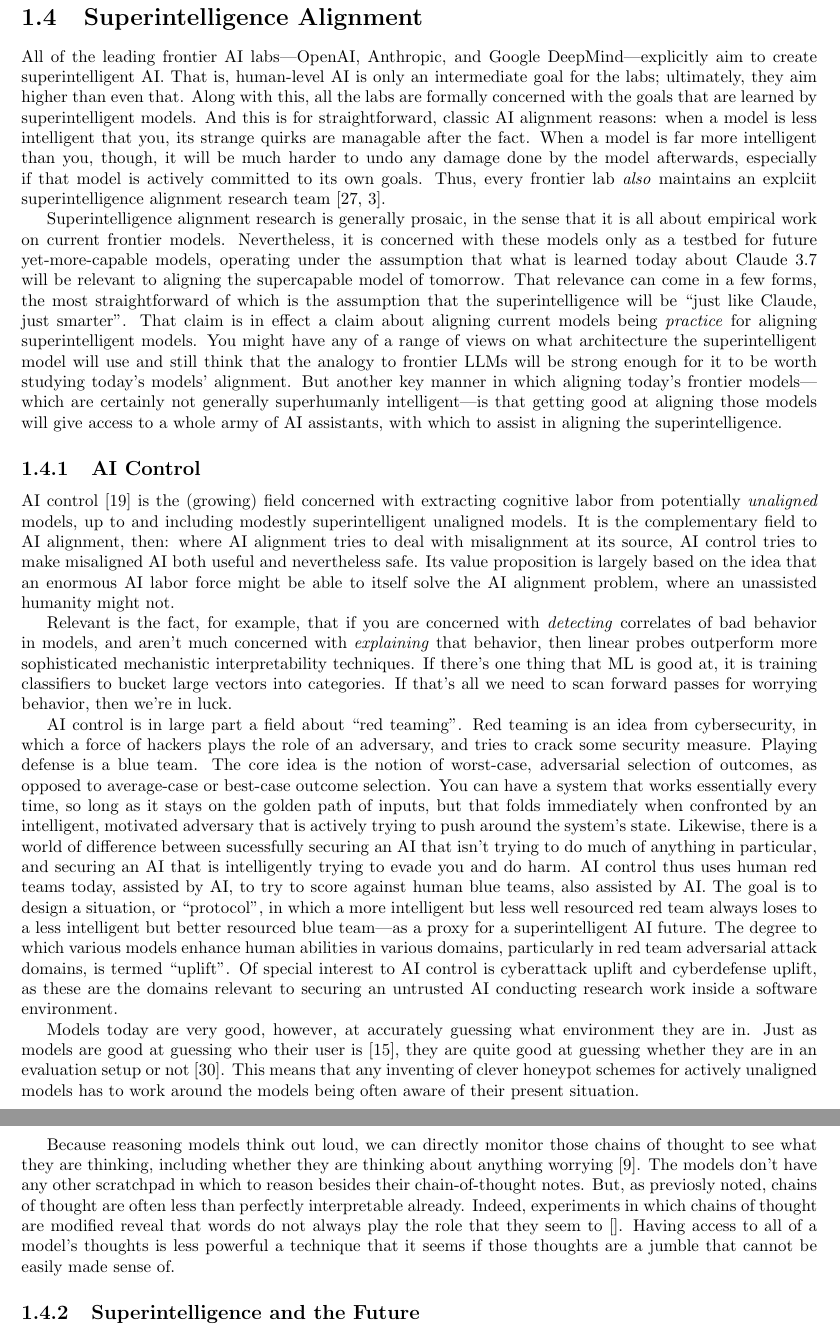
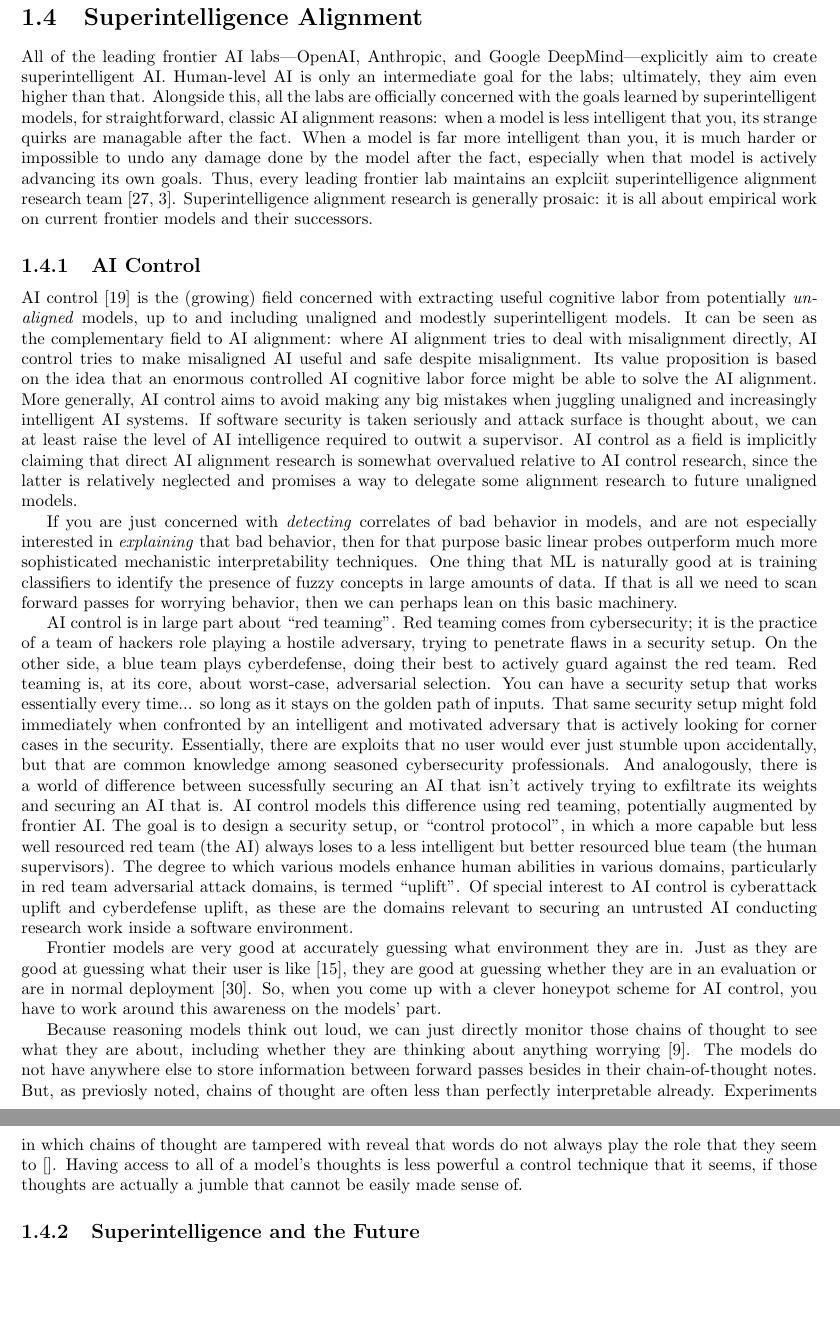
Before and after one commit to simbrain/NeuralNetworksCogSciBook, a LaTeX thesis (SampleContainerDoc.tex, which reads AI_Alignment.tex): two parts of pages 8 and 9 of 14, joined at a grey line, cut so that both start at the same text, the shorter picture padded with empty space. Compiled offline with pdfLaTeX.

Commit message:
fix: AI Control

```diff
--- a/AI_Alignment.tex
+++ b/AI_Alignment.tex
@@ -543,95 +543,87 @@
 
 \section{Superintelligence Alignment}
 All of the leading frontier AI labs---OpenAI, Anthropic, and Google
-DeepMind---explicitly aim to create superintelligent AI. That is, human-level
-AI is only an intermediate goal for the labs; ultimately, they aim higher than
-even that. Along with this, all the labs are formally concerned with the goals
-that are learned by superintelligent models. And this is for straightforward,
-classic AI alignment reasons: when a model is less intelligent that you, its
-strange quirks are managable after the fact. When a model is far more
-intelligent than you, though, it will be much harder to undo any damage done by
-the model afterwards, especially if that model is actively committed to its own
-goals. Thus, every frontier lab \emph{also} maintains an explciit
-superintelligence alignment research team \cite{leike2023superalignment,
-anthropic2025rsp}.
-
-Superintelligence alignment research is generally prosaic, in the sense that it
-is all about empirical work on current frontier models. Nevertheless, it is
-concerned with these models only as a testbed for future yet-more-capable
-models, operating under the assumption that what is learned today about Claude
-3.7 will be relevant to aligning the supercapable model of tomorrow. That
-relevance can come in a few forms, the most straightforward of which is the
-assumption that the superintelligence will be ``just like Claude, just
-smarter''. That claim is in effect a claim about aligning current models being
-\emph{practice} for aligning superintelligent models. You might have any of a
-range of views on what architecture the superintelligent model will use and
-still think that the analogy to frontier LLMs will be strong enough for it to
-be worth studying today's models' alignment. But another key manner in which
-aligning today's frontier models---which are certainly not generally
-superhumanly intelligent---is that getting good at aligning those models will
-give access to a whole army of AI assistants, with which to assist in aligning
-the superintelligence.
+DeepMind---explicitly aim to create superintelligent AI. Human-level AI is only
+an intermediate goal for the labs; ultimately, they aim even higher than that.
+Alongside this, all the labs are officially concerned with the goals learned by
+superintelligent models, for straightforward, classic AI alignment reasons:
+when a model is less intelligent that you, its strange quirks are managable
+after the fact. When a model is far more intelligent than you, it is much
+harder or impossible to undo any damage done by the model after the fact,
+especially when that model is actively advancing its own goals. Thus, every
+leading frontier lab maintains an explciit superintelligence alignment research
+team \cite{leike2023superalignment, anthropic2025rsp}. Superintelligence
+alignment research is generally prosaic: it is all about empirical work on
+current frontier models and their successors.
 
 \subsection{AI Control}
 % Elicit, HCH IDA Redwood Research AI Control teams
 AI control \cite{greenblatt2024aicontrol} is the (growing) field concerned with
-extracting cognitive labor from potentially \emph{unaligned} models, up to and
-including modestly superintelligent unaligned models. It is the complementary
-field to AI alignment, then: where AI alignment tries to deal with misalignment
-at its source, AI control tries to make misaligned AI both useful and
-nevertheless safe. Its value proposition is largely based on the idea that an
-enormous AI labor force might be able to itself solve the AI alignment problem,
-where an unassisted humanity might not.
+extracting useful cognitive labor from potentially \emph{unaligned} models, up
+to and including unaligned and modestly superintelligent models. It can be seen
+as the complementary field to AI alignment: where AI alignment tries to deal
+with misalignment directly, AI control tries to make misaligned AI useful and
+safe despite misalignment. Its value proposition is based on the idea that an
+enormous controlled AI cognitive labor force might be able to solve the AI
+alignment. More generally, AI control aims to avoid making any big mistakes
+when juggling unaligned and increasingly intelligent AI systems. If software
+security is taken seriously and attack surface is thought about, we can at
+least raise the level of AI intelligence required to outwit a supervisor. AI
+control as a field is implicitly claiming that direct AI alignment research is
+somewhat overvalued relative to AI control research, since the latter is
+relatively neglected and promises a way to delegate some alignment research to
+future unaligned models.
 
-Relevant is the fact, for example, that if you are concerned with
-\emph{detecting} correlates of bad behavior in models, and aren't much
-concerned with \emph{explaining} that behavior, then linear probes outperform
-more sophisticated mechanistic interpretability techniques. If there's one
-thing that ML is good at, it is training classifiers to bucket large vectors
-into categories. If that's all we need to scan forward passes for worrying
-behavior, then we're in luck.
+If you are just concerned with \emph{detecting} correlates of bad behavior in
+models, and are not especially interested in \emph{explaining} that bad
+behavior, then for that purpose basic linear probes outperform much more
+sophisticated mechanistic interpretability techniques. One thing that ML is
+naturally good at is training classifiers to identify the presence of fuzzy
+concepts in large amounts of data. If that is all we need to scan forward
+passes for worrying behavior, then we can perhaps lean on this basic machinery.
 
-AI control is in large part a field about ``red teaming''. Red teaming is an
-idea from cybersecurity, in which a force of hackers plays the role of an
-adversary, and tries to crack some security measure. Playing defense is a blue
-team. The core idea is the notion of worst-case, adversarial selection of
-outcomes, as opposed to average-case or best-case outcome selection. You can
-have a system that works essentially every time, so long as it stays on the
-golden path of inputs, but that folds immediately when confronted by an
-intelligent, motivated adversary that is actively trying to push around the
-system's state. Likewise, there is a world of difference between sucessfully
-securing an AI that isn't trying to do much of anything in particular, and
-securing an AI that is intelligently trying to evade you and do harm. AI
-control thus uses human red teams today, assisted by AI, to try to score
-against human blue teams, also assisted by AI. The goal is to design a
-situation, or ``protocol'', in which a more intelligent but less well resourced
-red team always loses to a less intelligent but better resourced blue team---as
-a proxy for a superintelligent AI future. The degree to which various models
-enhance human abilities in various domains, particularly in red team
-adversarial attack domains, is termed ``uplift''. Of special interest to AI
-control is cyberattack uplift and cyberdefense uplift, as these are the domains
-relevant to securing an untrusted AI conducting research work inside a software
-environment.
+AI control is in large part about ``red teaming''. Red teaming comes from
+cybersecurity; it is the practice of a team of hackers role playing a hostile
+adversary, trying to penetrate flaws in a security setup. On the other side, a
+blue team plays cyberdefense, doing their best to actively guard against the
+red team. Red teaming is, at its core, about worst-case, adversarial selection.
+You can have a security setup that works essentially every time... so long as
+it stays on the golden path of inputs. That same security setup might fold
+immediately when confronted by an intelligent and motivated adversary that is
+actively looking for corner cases in the security. Essentially, there are
+exploits that no user would ever just stumble upon accidentally, but that are
+common knowledge among seasoned cybersecurity professionals. And analogously,
+there is a world of difference between sucessfully securing an AI that isn't
+actively trying to exfiltrate its weights and securing an AI that is. AI
+control models this difference using red teaming, potentially augmented by
+frontier AI. The goal is to design a security setup, or ``control protocol'',
+in which a more capable but less well resourced red team (the AI) always loses
+to a less intelligent but better resourced blue team (the human supervisors).
+The degree to which various models enhance human abilities in various domains,
+particularly in red team adversarial attack domains, is termed ``uplift''. Of
+special interest to AI control is cyberattack uplift and cyberdefense uplift,
+as these are the domains relevant to securing an untrusted AI conducting
+research work inside a software environment.
 
 % Models' situational awareness
-Models today are very good, however, at accurately guessing what environment
-they are in. Just as models are good at guessing who their user is
-\cite{derner2024truesight}, they are quite good at guessing whether they are in
-an evaluation setup or not \cite{needham2025know}. This means that any
-inventing of clever honeypot schemes for actively unaligned models has to work
-around the models being often aware of their present situation.
+Frontier models are very good at accurately guessing what environment they are
+in. Just as they are good at guessing what their user is like
+\cite{derner2024truesight}, they are good at guessing whether they are in an
+evaluation or are in normal deployment \cite{needham2025know}. So, when you
+come up with a clever honeypot scheme for AI control, you have to work around
+this awareness on the models' part.
 
 % CoT monitoring; faithfulness
-Because reasoning models think out loud, we can directly monitor those chains
-of thought to see what they are thinking, including whether they are thinking
-about anything worrying \cite{baker2025monitoring}. The models don't have any
-other scratchpad in which to reason besides their chain-of-thought notes. But,
-as previosly noted, chains of thought are often less than perfectly
-interpretable already. Indeed, experiments in which chains of thought are
-modified reveal that words do not always play the role that they seem to
-\cite{}. Having access to all of a model's thoughts is less powerful a
-technique that it seems if those thoughts are a jumble that cannot be easily
-made sense of.
+Because reasoning models think out loud, we can just directly monitor those
+chains of thought to see what they are about, including whether they are
+thinking about anything worrying \cite{baker2025monitoring}. The models do not
+have anywhere else to store information between forward passes besides in their
+chain-of-thought notes. But, as previosly noted, chains of thought are often
+less than perfectly interpretable already. Experiments in which chains of
+thought are tampered with reveal that words do not always play the role that
+they seem to \cite{}. Having access to all of a model's thoughts is less
+powerful a control technique that it seems, if those thoughts are actually a
+jumble that cannot be easily made sense of.
 
 \subsection{Superintelligence and the Future}
 % A new apex predator on Earth? Misalignment risk. OpenAI's
```
